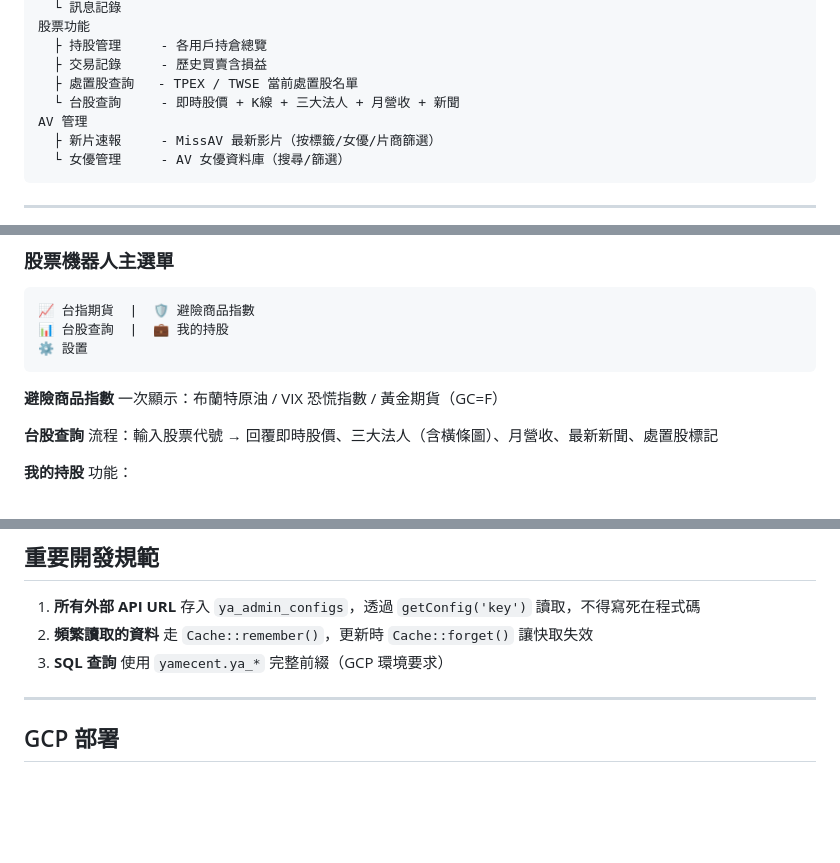
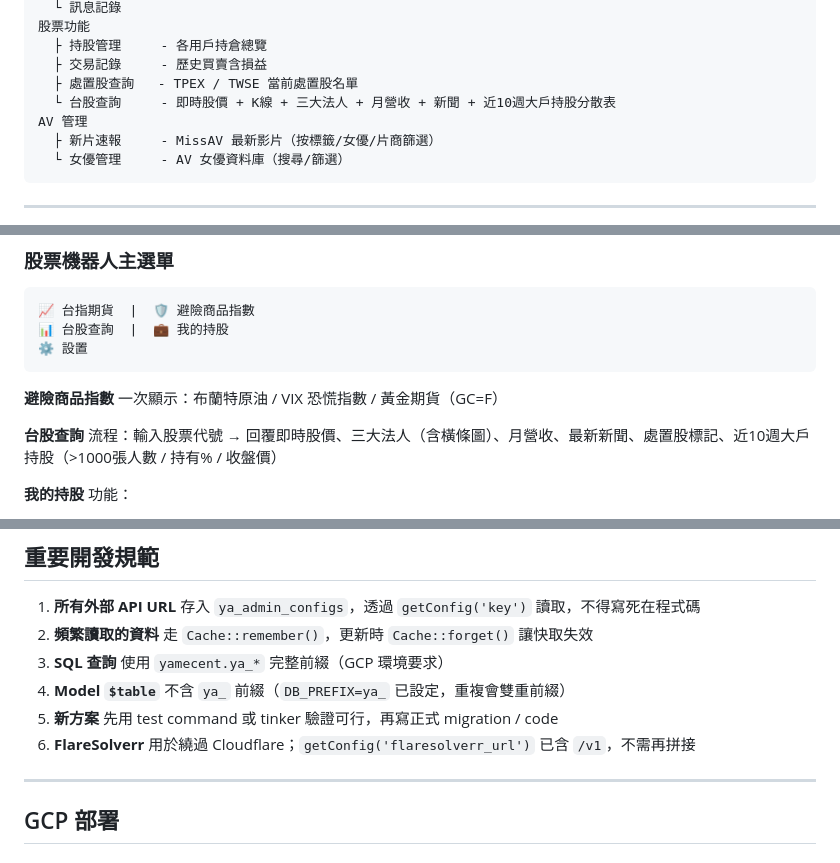
Before and after one commit to max91246/yamecent-admin, a Markdown page: README.md, 3 parts joined by grey strips. GitHub-like rendering; blank space fills up the shorter version.

Commit message:
docs: update README with shareholder feature and dev rules

```diff
--- a/README.md
+++ b/README.md
@@ -37,7 +37,7 @@
   ├ 持股管理     - 各用戶持倉總覽
   ├ 交易記錄     - 歷史買賣含損益
   ├ 處置股查詢   - TPEX / TWSE 當前處置股名單
-  └ 台股查詢     - 即時股價 + K線 + 三大法人 + 月營收 + 新聞
+  └ 台股查詢     - 即時股價 + K線 + 三大法人 + 月營收 + 新聞 + 近10週大戶持股分散表
 AV 管理
   ├ 新片速報     - MissAV 最新影片（按標籤/女優/片商篩選）
   └ 女優管理     - AV 女優資料庫（搜尋/篩選）
@@ -64,7 +64,7 @@ AV 管理
 
 **避險商品指數** 一次顯示：布蘭特原油 / VIX 恐慌指數 / 黃金期貨（GC=F）
 
-**台股查詢** 流程：輸入股票代號 → 回覆即時股價、三大法人（含橫條圖）、月營收、最新新聞、處置股標記
+**台股查詢** 流程：輸入股票代號 → 回覆即時股價、三大法人（含橫條圖）、月營收、最新新聞、處置股標記、近10週大戶持股（>1000張人數 / 持有% / 收盤價）
 
 **我的持股** 功能：
 - 添加持股（多步驟：代號 → 股數 → 融資選擇 → 買進價）
@@ -180,6 +181,9 @@ AV 管理
 1. **所有外部 API URL** 存入 `ya_admin_configs`，透過 `getConfig('key')` 讀取，不得寫死在程式碼
 2. **頻繁讀取的資料** 走 `Cache::remember()`，更新時 `Cache::forget()` 讓快取失效
 3. **SQL 查詢** 使用 `yamecent.ya_*` 完整前綴（GCP 環境要求）
+4. **Model `$table`** 不含 `ya_` 前綴（`DB_PREFIX=ya_` 已設定，重複會雙重前綴）
+5. **新方案** 先用 test command 或 tinker 驗證可行，再寫正式 migration / code
+6. **FlareSolverr** 用於繞過 Cloudflare；`getConfig('flaresolverr_url')` 已含 `/v1`，不需再拼接
 
 ---
 
```
Also changed, not shown: other parts of README.md (+1 -0 lines).
